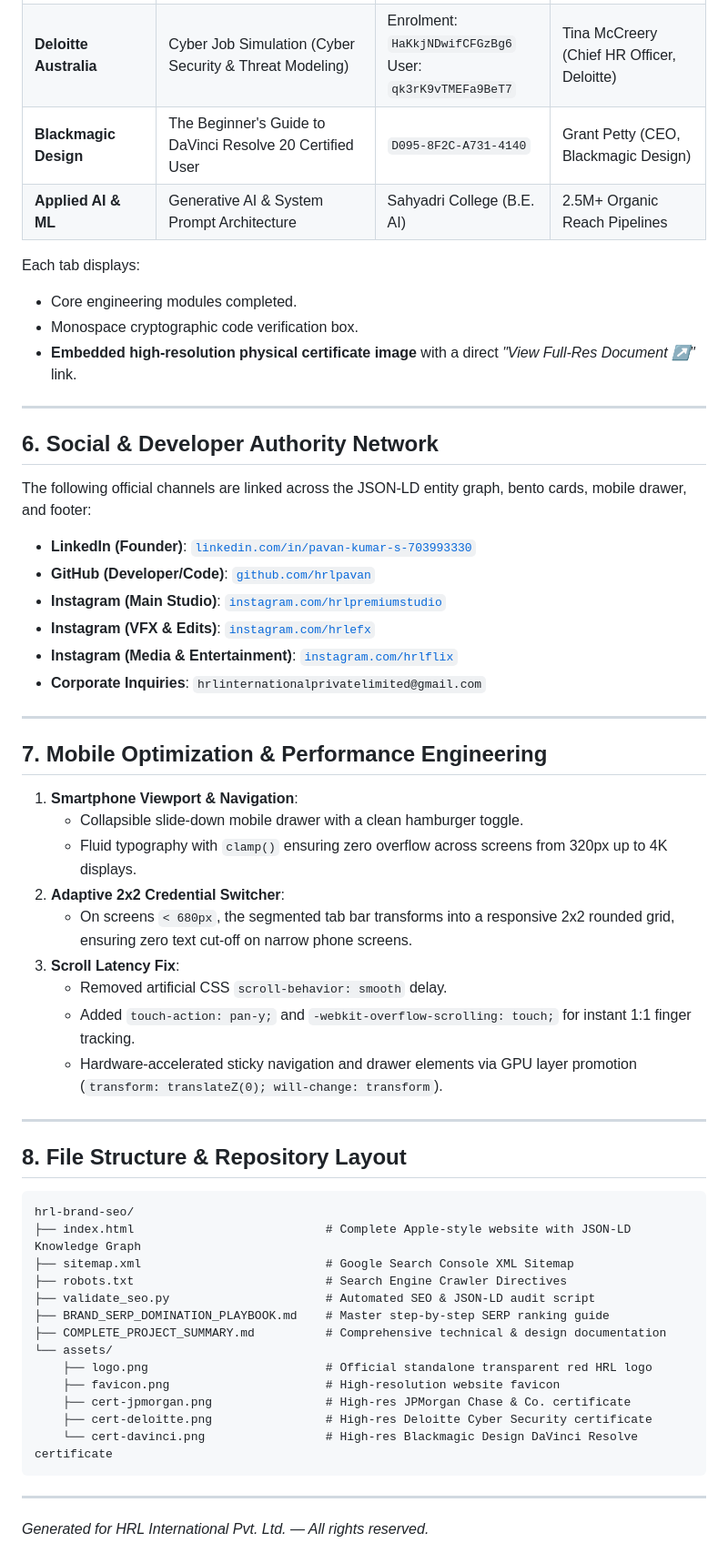
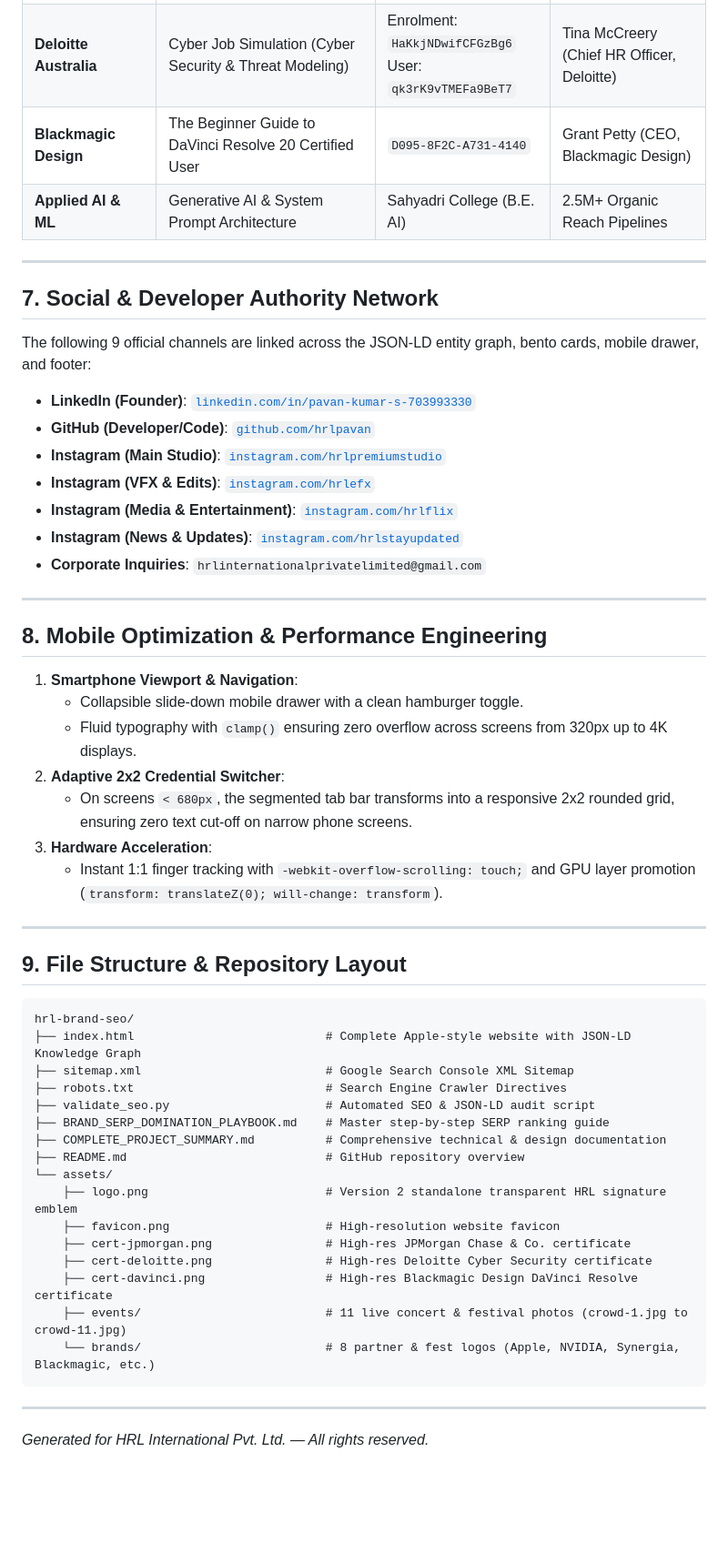
Before and after one commit to hrlpavan/hrl-international-website-, a Markdown page: COMPLETE_PROJECT_SUMMARY.md, the part around one of its changes. Shown at 91% size. GitHub-like rendering; blank space fills up the shorter version.

````diff
--- a/COMPLETE_PROJECT_SUMMARY.md
+++ b/COMPLETE_PROJECT_SUMMARY.md
@@ -134,44 +110,38 @@ An interactive, dark **Apple "PRO" Showcase** with a segmented pill switcher and
 | :--- | :--- | :--- | :--- |
 | **JPMorgan Chase & Co.** | Software Engineering Job Simulation (Kafka, REST APIs, H2 Database) | Enrolment: `rdMe6JhfsYG4aJmkA`<br>User: `qk3rK9vTMEFa9BeT7` | Tom Brunskill (Co-Founder, Forage) |
 | **Deloitte Australia** | Cyber Job Simulation (Cyber Security & Threat Modeling) | Enrolment: `HaKkjNDwifCFGzBg6`<br>User: `qk3rK9vTMEFa9BeT7` | Tina McCreery (Chief HR Officer, Deloitte) |
-| **Blackmagic Design** | The Beginner's Guide to DaVinci Resolve 20 Certified User | `D095-8F2C-A731-4140` | Grant Petty (CEO, Blackmagic Design) |
+| **Blackmagic Design** | The Beginner Guide to DaVinci Resolve 20 Certified User | `D095-8F2C-A731-4140` | Grant Petty (CEO, Blackmagic Design) |
 | **Applied AI & ML** | Generative AI & System Prompt Architecture | Sahyadri College (B.E. AI) | 2.5M+ Organic Reach Pipelines |
-
-Each tab displays:
-- Core engineering modules completed.
-- Monospace cryptographic code verification box.
-- **Embedded high-resolution physical certificate image** with a direct *"View Full-Res Document ↗"* link.
 
 ---
 
-## 6. Social & Developer Authority Network
+## 7. Social & Developer Authority Network
 
-The following official channels are linked across the JSON-LD entity graph, bento cards, mobile drawer, and footer:
+The following 9 official channels are linked across the JSON-LD entity graph, bento cards, mobile drawer, and footer:
 
 - **LinkedIn (Founder)**: [`linkedin.com/in/pavan-kumar-s-703993330`](https://www.linkedin.com/in/pavan-kumar-s-703993330/)
 - **GitHub (Developer/Code)**: [`github.com/hrlpavan`](https://github.com/hrlpavan)
 - **Instagram (Main Studio)**: [`instagram.com/hrlpremiumstudio`](https://www.instagram.com/hrlpremiumstudio/)
 - **Instagram (VFX & Edits)**: [`instagram.com/hrlefx`](https://www.instagram.com/hrlefx/)
 - **Instagram (Media & Entertainment)**: [`instagram.com/hrlflix`](https://www.instagram.com/hrlflix/)
+- **Instagram (News & Updates)**: [`instagram.com/hrlstayupdated`](https://www.instagram.com/hrlstayupdated/)
 - **Corporate Inquiries**: `hrlinternationalprivatelimited@gmail.com`
 
 ---
 
-## 7. Mobile Optimization & Performance Engineering
+## 8. Mobile Optimization & Performance Engineering
 
 1. **Smartphone Viewport & Navigation**:
    - Collapsible slide-down mobile drawer with a clean hamburger toggle.
    - Fluid typography with `clamp()` ensuring zero overflow across screens from 320px up to 4K displays.
 2. **Adaptive 2x2 Credential Switcher**:
    - On screens `< 680px`, the segmented tab bar transforms into a responsive 2x2 rounded grid, ensuring zero text cut-off on narrow phone screens.
-3. **Scroll Latency Fix**:
-   - Removed artificial CSS `scroll-behavior: smooth` delay.
-   - Added `touch-action: pan-y;` and `-webkit-overflow-scrolling: touch;` for instant 1:1 finger tracking.
-   - Hardware-accelerated sticky navigation and drawer elements via GPU layer promotion (`transform: translateZ(0); will-change: transform`).
+3. **Hardware Acceleration**:
+   - Instant 1:1 finger tracking with `-webkit-overflow-scrolling: touch;` and GPU layer promotion (`transform: translateZ(0); will-change: transform`).
 
 ---
 
-## 8. File Structure & Repository Layout
+## 9. File Structure & Repository Layout
 
 ```
 hrl-brand-seo/
@@ -181,12 +151,15 @@ hrl-brand-seo/
 ├── validate_seo.py                      # Automated SEO & JSON-LD audit script
 ├── BRAND_SERP_DOMINATION_PLAYBOOK.md    # Master step-by-step SERP ranking guide
 ├── COMPLETE_PROJECT_SUMMARY.md          # Comprehensive technical & design documentation
+├── README.md                            # GitHub repository overview
 └── assets/
-    ├── logo.png                         # Official standalone transparent red HRL logo
+    ├── logo.png                         # Version 2 standalone transparent HRL signature emblem
     ├── favicon.png                      # High-resolution website favicon
     ├── cert-jpmorgan.png                # High-res JPMorgan Chase & Co. certificate
     ├── cert-deloitte.png                # High-res Deloitte Cyber Security certificate
-    └── cert-davinci.png                 # High-res Blackmagic Design DaVinci Resolve certificate
+    ├── cert-davinci.png                 # High-res Blackmagic Design DaVinci Resolve certificate
+    ├── events/                          # 11 live concert & festival photos (crowd-1.jpg to crowd-11.jpg)
+    └── brands/                          # 8 partner & fest logos (Apple, NVIDIA, Synergia, Blackmagic, etc.)
 ```
 
 ---
````
Also changed, not shown: other parts of COMPLETE_PROJECT_SUMMARY.md (+41 -65 lines).
